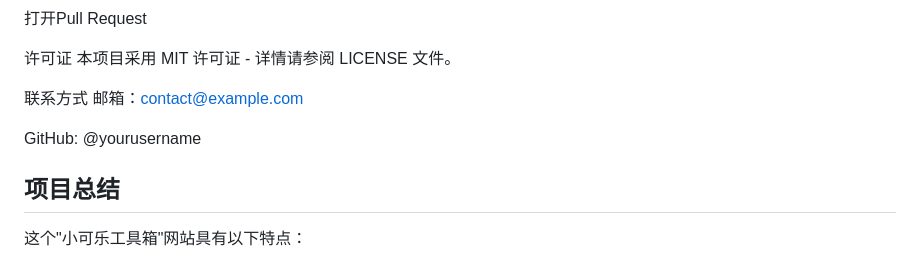
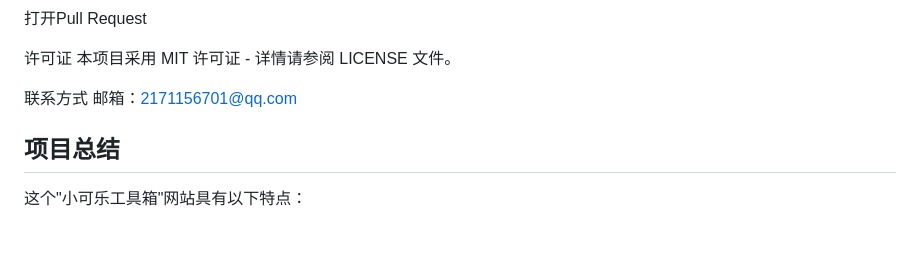
Before and after one commit to cola-tools/cola, a Markdown page: README.md, the part around the change. GitHub-like rendering; blank space fills up the shorter version.

```diff
--- a/README.md
+++ b/README.md
@@ -129,10 +129,7 @@ Fork项目
 本项目采用 MIT 许可证 - 详情请参阅 LICENSE 文件。
 
 联系方式
-邮箱：contact@example.com
-
-GitHub: @yourusername
-
+邮箱：2171156701@qq.com
 
 
 ## 项目总结
```
